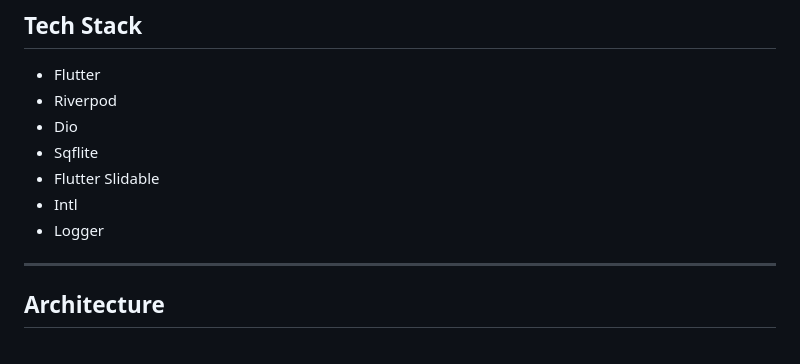
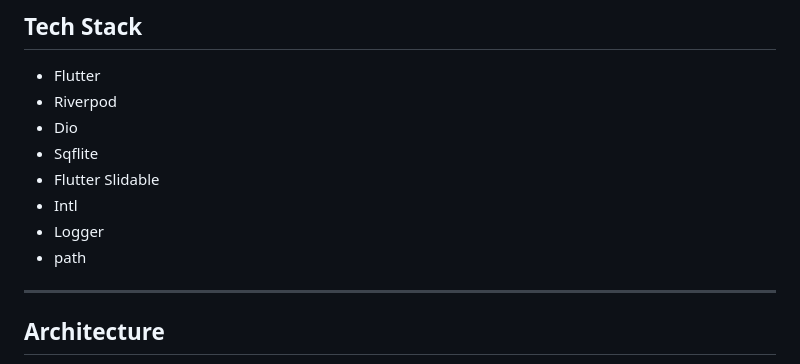
Before and after one commit to 556bhonemyathein/offline_first_inventory_logger, a Markdown page: README.md, the part around the change. Rendered like a GitHub page.

```diff
--- a/README.md
+++ b/README.md
@@ -27,6 +27,7 @@ A Flutter mobile application that manages inventory items locally using SQLite w
 - Flutter Slidable
 - Intl
 - Logger
+- path
 
 ---
 
```
